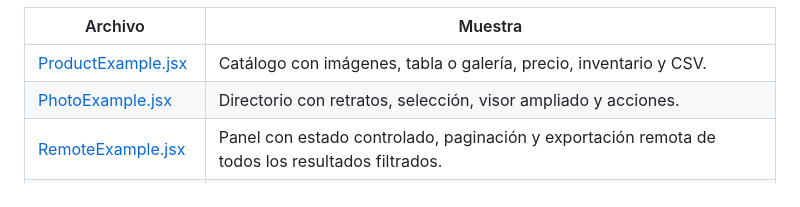
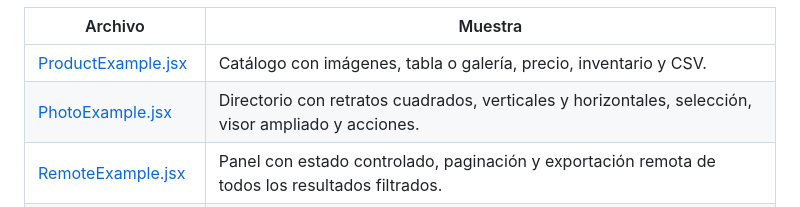
Before and after one commit to JazielIsai/data_table_lib, a Markdown page: examples/README.md, the part around the change. Rendered like a GitHub page.

```diff
--- a/examples/README.md
+++ b/examples/README.md
@@ -12,7 +12,7 @@ Abre [http://localhost:5173/examples/](http://localhost:5173/examples/). El scri
 | Archivo | Muestra |
 | --- | --- |
 | [ProductExample.jsx](./ProductExample.jsx) | Catálogo con imágenes, tabla o galería, precio, inventario y CSV. |
-| [PhotoExample.jsx](./PhotoExample.jsx) | Directorio con retratos, selección, visor ampliado y acciones. |
+| [PhotoExample.jsx](./PhotoExample.jsx) | Directorio con retratos cuadrados, verticales y horizontales, selección, visor ampliado y acciones. |
 | [RemoteExample.jsx](./RemoteExample.jsx) | Panel con estado controlado, paginación y exportación remota de todos los resultados filtrados. |
 | [BasicExample.jsx](./BasicExample.jsx) | Búsqueda, filtro, ordenamiento, selección, paginación y acciones con datos locales. |
 | [EditableExample.jsx](./EditableExample.jsx) | Borradores por fila, validación, guardar y cancelar. |
```
Also changed, not shown: README.md (+4 -2 lines), docs/PUBLICACION.md (+7 -3 lines), examples/assets/diego-landscape.jpg (added), examples/assets/sofia-portrait.jpg (added), 8 other files.
